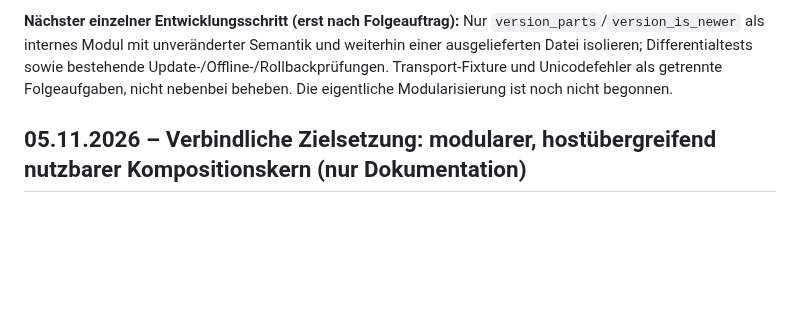
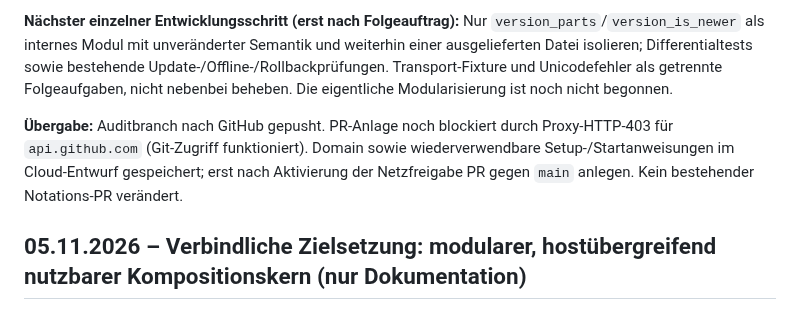
Before and after one commit to wibem1/Composition-Studio, a Markdown page: PROJECT_STATE.md, the part around the change. Rendered like a GitHub page; blank space fills up the shorter version.

```diff
--- a/PROJECT_STATE.md
+++ b/PROJECT_STATE.md
@@ -9,6 +9,8 @@
 **Aktuell geprüft:** 9 von 10 vorhandenen Studio-Python-Suiten bestanden (u. a. 64 Dear-ImGui-Layouts, 6 Picker-Interaktionen, 32 Kostenprüfungen, 28 Reasoning-Fixtures); drei Lua-Dateien unter Lua 5.4 via lupa bestanden; Engine-Node-Regression bestanden. Echter LilyPond-Compiler ausdrücklich SKIP. `test_model_transport.py` nach Aufhebung des Sandbox-Socketblocks weiterhin fehlgeschlagen: leere Schlüssel-Fixture, 0 HTTP-Requests; bestätigt, nicht repariert. Zusätzlich Unicode-Bestandsfehler isoliert reproduziert: lokale Funktion `utf8` verdeckt `utf8.char` im JSON-Decoder bei `\u`-Escapes; extrahierte Tests übersehen den Scope. Keine neuen REAPER-/Liveprovider-/Hörtests, keine vollständige Produktfreigabe. Details und Grenzen im Audit.
 
 **Nächster einzelner Entwicklungsschritt (erst nach Folgeauftrag):** Nur `version_parts`/`version_is_newer` als internes Modul mit unveränderter Semantik und weiterhin einer ausgelieferten Datei isolieren; Differentialtests sowie bestehende Update-/Offline-/Rollbackprüfungen. Transport-Fixture und Unicodefehler als getrennte Folgeaufgaben, nicht nebenbei beheben. Die eigentliche Modularisierung ist noch nicht begonnen.
+
+**Übergabe:** Auditbranch nach GitHub gepusht. PR-Anlage noch blockiert durch Proxy-HTTP-403 für `api.github.com` (Git-Zugriff funktioniert). Domain sowie wiederverwendbare Setup-/Startanweisungen im Cloud-Entwurf gespeichert; erst nach Aktivierung der Netzfreigabe PR gegen `main` anlegen. Kein bestehender Notations-PR verändert.
 
 
 ## 05.11.2026 – Verbindliche Zielsetzung: modularer, hostübergreifend nutzbarer Kompositionskern (nur Dokumentation)
```
Also changed, not shown: docs/MODULARIZATION-AUDIT-2026-11-05.md (+35 -0 lines).
